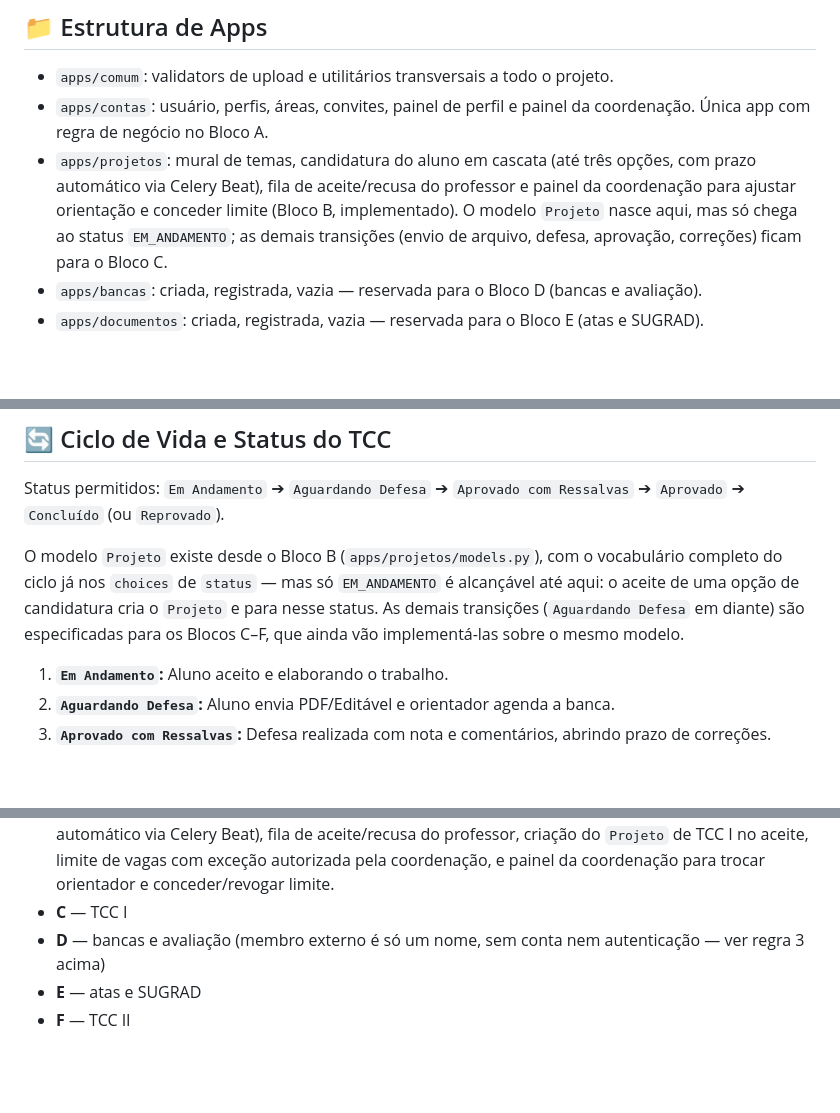
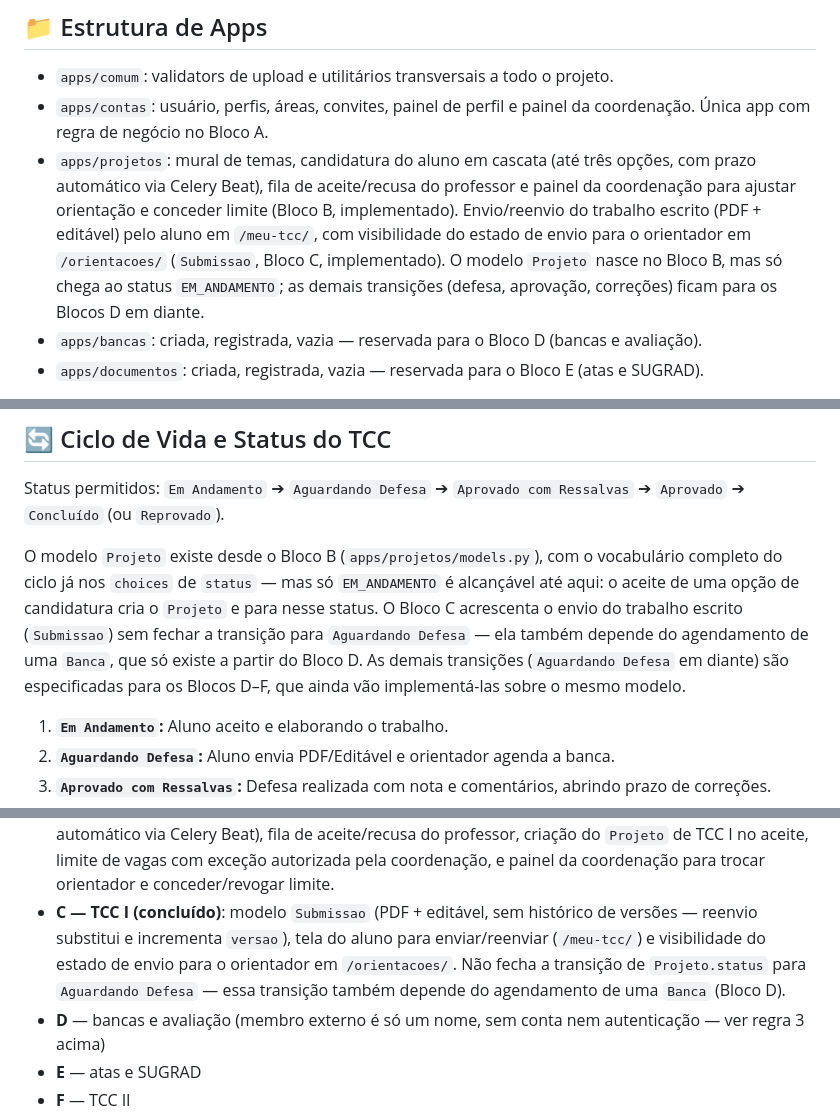
Before and after one commit to cbertolini-sys/OrientaSI, a Markdown page: CLAUDE.md, 3 parts joined by grey strips. Rendered like a GitHub page; blank space fills up the shorter version.

Commit message:
Marca o Bloco C (TCC I) como concluido no CLAUDE.md
Co-Authored-By: Claude Sonnet 5 <noreply@anthropic.com>

```diff
--- a/CLAUDE.md
+++ b/CLAUDE.md
@@ -88,9 +88,11 @@ Todos os comandos devem rodar via container Docker:
 * `apps/projetos`: mural de temas, candidatura do aluno em cascata (até três
   opções, com prazo automático via Celery Beat), fila de aceite/recusa do
   professor e painel da coordenação para ajustar orientação e conceder limite
-  (Bloco B, implementado). O modelo `Projeto` nasce aqui, mas só chega ao
-  status `EM_ANDAMENTO`; as demais transições (envio de arquivo, defesa,
-  aprovação, correções) ficam para o Bloco C.
+  (Bloco B, implementado). Envio/reenvio do trabalho escrito (PDF + editável)
+  pelo aluno em `/meu-tcc/`, com visibilidade do estado de envio para o
+  orientador em `/orientacoes/` (`Submissao`, Bloco C, implementado). O modelo
+  `Projeto` nasce no Bloco B, mas só chega ao status `EM_ANDAMENTO`; as demais
+  transições (defesa, aprovação, correções) ficam para os Blocos D em diante.
 * `apps/bancas`: criada, registrada, vazia — reservada para o Bloco D (bancas e
   avaliação).
 * `apps/documentos`: criada, registrada, vazia — reservada para o Bloco E (atas
@@ -177,9 +179,12 @@ Status permitidos: `Em Andamento` ➔ `Aguardando Defesa` ➔ `Aprovado com Ress
 O modelo `Projeto` existe desde o Bloco B (`apps/projetos/models.py`), com o
 vocabulário completo do ciclo já nos `choices` de `status` — mas só
 `EM_ANDAMENTO` é alcançável até aqui: o aceite de uma opção de candidatura cria
-o `Projeto` e para nesse status. As demais transições (`Aguardando Defesa` em
-diante) são especificadas para os Blocos C–F, que ainda vão implementá-las
-sobre o mesmo modelo.
+o `Projeto` e para nesse status. O Bloco C acrescenta o envio do trabalho
+escrito (`Submissao`) sem fechar a transição para `Aguardando Defesa` — ela
+também depende do agendamento de uma `Banca`, que só existe a partir do
+Bloco D. As demais transições (`Aguardando Defesa` em diante) são
+especificadas para os Blocos D–F, que ainda vão implementá-las sobre o mesmo
+modelo.
 
 1. **`Em Andamento`:** Aluno aceito e elaborando o trabalho.
 2. **`Aguardando Defesa`:** Aluno envia PDF/Editável e orientador agenda a banca.
@@ -208,7 +213,12 @@ para que as fronteiras de cada fase sejam escolhas conscientes:
   do professor, criação do `Projeto` de TCC I no aceite, limite de vagas com
   exceção autorizada pela coordenação, e painel da coordenação para trocar
   orientador e conceder/revogar limite.
-* **C** — TCC I
+* **C — TCC I (concluído)**: modelo `Submissao` (PDF + editável, sem
+  histórico de versões — reenvio substitui e incrementa `versao`), tela do
+  aluno para enviar/reenviar (`/meu-tcc/`) e visibilidade do estado de envio
+  para o orientador em `/orientacoes/`. Não fecha a transição de
+  `Projeto.status` para `Aguardando Defesa` — essa transição também depende
+  do agendamento de uma `Banca` (Bloco D).
 * **D** — bancas e avaliação (membro externo é só um nome, sem conta nem
   autenticação — ver regra 3 acima)
 * **E** — atas e SUGRAD
```
